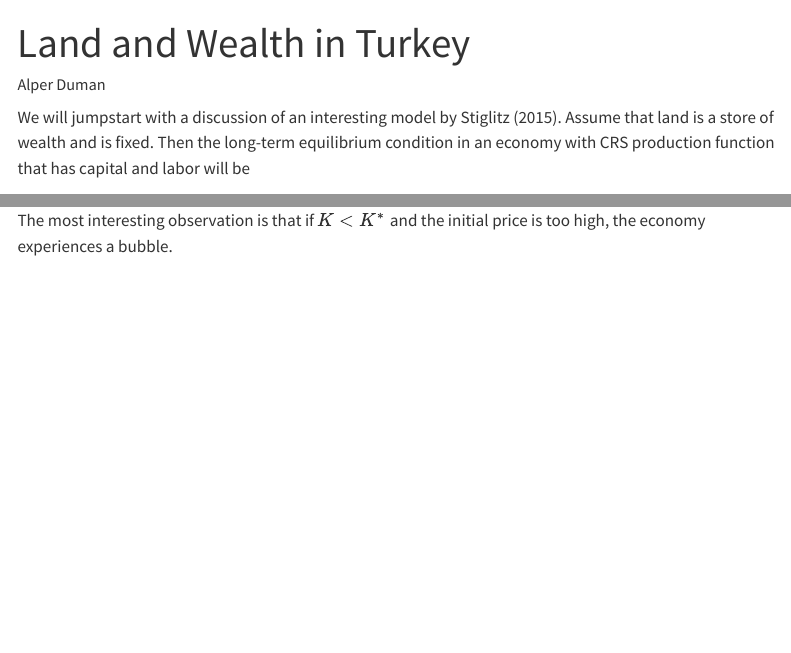
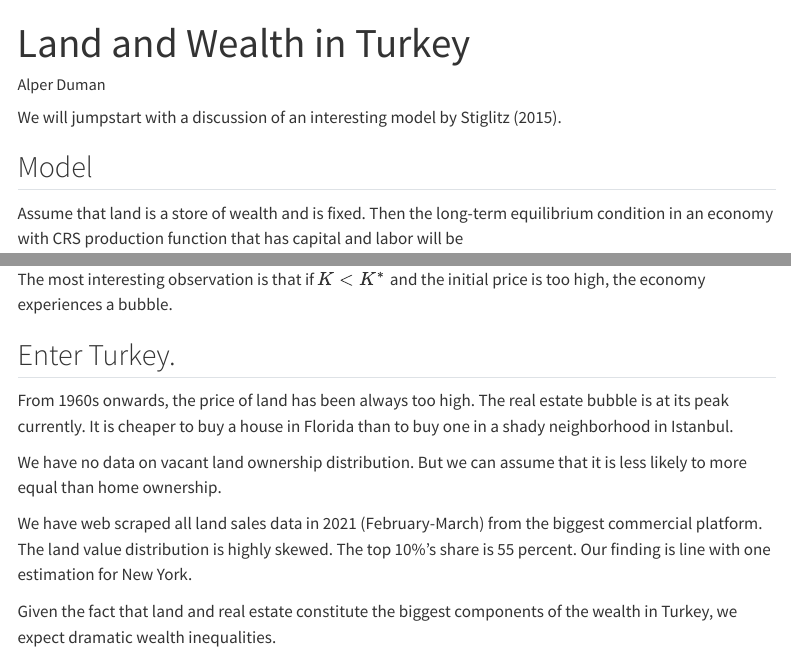
Before and after one commit to alpertoduman/ADwebsite, a Quarto document (posts/12-05-2023-PostOne/index.qmd): the page in a window 1100 px wide, from its top, and a second part further down, joined at a grey line. Rendered offline with R 4.5, knitr and Pandoc in place of Quarto, with nearby package versions; menus at the side of the page are left out.

Commit message:
a new section added

```diff
--- a/posts/12-05-2023-PostOne/index.qmd
+++ b/posts/12-05-2023-PostOne/index.qmd
@@ -4,6 +4,8 @@ author: "Alper Duman"
 ---
 
 We will jumpstart with a discussion of an interesting model by Stiglitz (2015).
+
+## Model
 Assume that land is a store of wealth and is fixed.
 Then the long-term equilibrium condition in an economy with CRS production function that has capital and labor will be
 
@@ -32,3 +34,18 @@ Similarly define $p^{*} = sK/(1-s)$.
 $K=K^{*}$ in any combination with $p < p^{*}$ is a stable equilibrium and any $p \geq p^{*}$ an unstable equilibrium.
 
 The most interesting observation is that if $K < K^{*}$ and the initial price is too high, the economy experiences a bubble.
+
+## Enter Turkey.
+
+From 1960s onwards, the price of land has been always too high.
+The real estate bubble is at its peak currently.
+It is cheaper to buy a house in Florida than to buy one in a shady neighborhood in Istanbul.
+
+We have no data on vacant land ownership distribution. But we can assume that it is less likely to more equal than home ownership.
+
+We have web scraped all land sales data in 2021 (February-March) from the biggest commercial platform.
+The land value distribution is highly skewed.
+The top 10%'s share is 55 percent.
+Our finding is line with one estimation for New York.
+
+Given the fact that land and real estate constitute the biggest components of the wealth in Turkey, we expect dramatic wealth inequalities.
```
